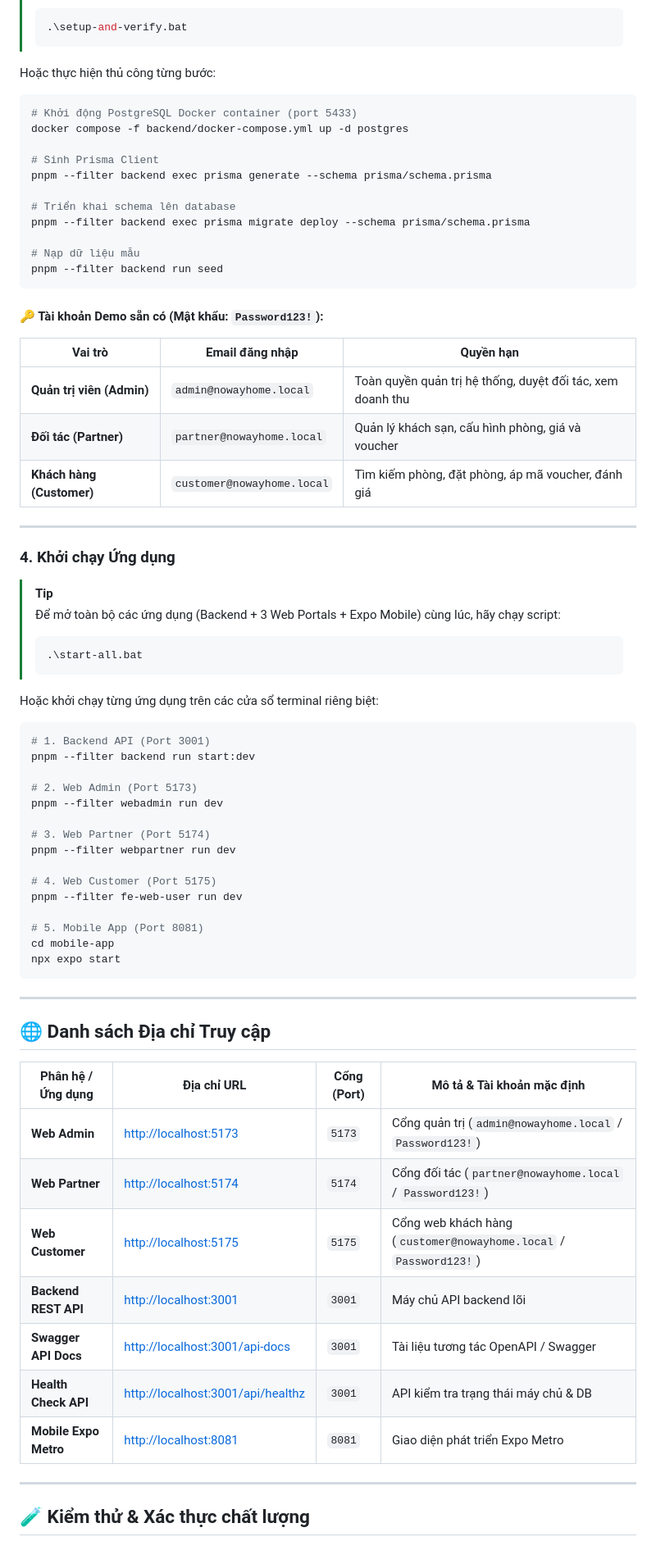
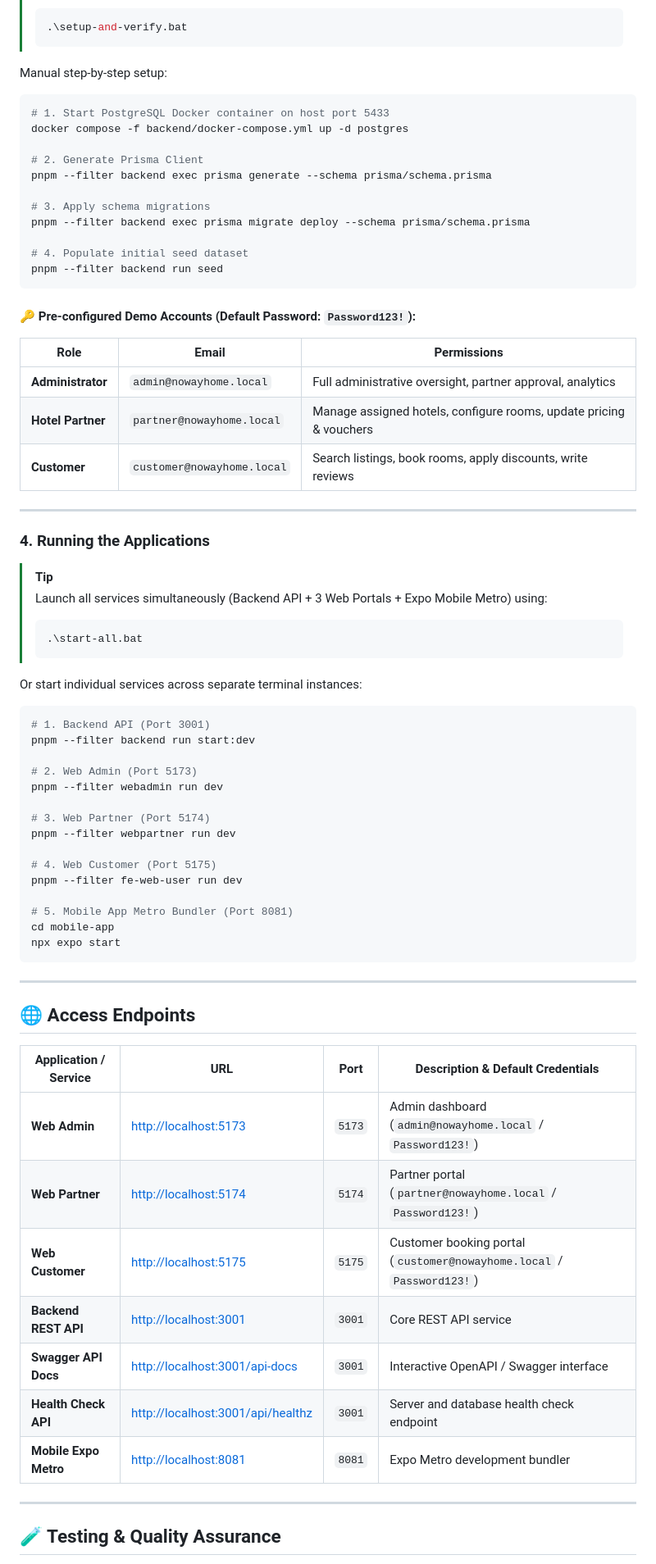
Before and after one commit to Tuannll/cross-platform-hotel-booking, a Markdown page: README.md, the part around one of its changes. Shown at 82% size. GitHub-like rendering.

````diff
--- a/README.md
+++ b/README.md
@@ -169,41 +161,41 @@ CORS_ORIGINS="http://localhost:5173,http://localhost:5174,http://localhost:5175"
 > .\setup-and-verify.bat
 > ```
 
-Hoặc thực hiện thủ công từng bước:
+Manual step-by-step setup:
 
 ```powershell
-# Khởi động PostgreSQL Docker container (port 5433)
+# 1. Start PostgreSQL Docker container on host port 5433
 docker compose -f backend/docker-compose.yml up -d postgres
 
-# Sinh Prisma Client
+# 2. Generate Prisma Client
 pnpm --filter backend exec prisma generate --schema prisma/schema.prisma
 
-# Triển khai schema lên database
+# 3. Apply schema migrations
 pnpm --filter backend exec prisma migrate deploy --schema prisma/schema.prisma
 
-# Nạp dữ liệu mẫu
+# 4. Populate initial seed dataset
 pnpm --filter backend run seed
 ```
 
-#### 🔑 Tài khoản Demo sẵn có (Mật khẩu: `Password123!`):
+#### 🔑 Pre-configured Demo Accounts (Default Password: `Password123!`):
 
-| Vai trò | Email đăng nhập | Quyền hạn |
-| ------- | --------------- | --------- |
-| **Quản trị viên (Admin)** | `admin@nowayhome.local` | Toàn quyền quản trị hệ thống, duyệt đối tác, xem doanh thu |
-| **Đối tác (Partner)** | `partner@nowayhome.local` | Quản lý khách sạn, cấu hình phòng, giá và voucher |
-| **Khách hàng (Customer)** | `customer@nowayhome.local` | Tìm kiếm phòng, đặt phòng, áp mã voucher, đánh giá |
+| Role | Email | Permissions |
+| ---- | ----- | ----------- |
+| **Administrator** | `admin@nowayhome.local` | Full administrative oversight, partner approval, analytics |
+| **Hotel Partner** | `partner@nowayhome.local` | Manage assigned hotels, configure rooms, update pricing & vouchers |
+| **Customer** | `customer@nowayhome.local` | Search listings, book rooms, apply discounts, write reviews |
 
 ---
 
-### 4. Khởi chạy Ứng dụng
+### 4. Running the Applications
 
 > [!TIP]
-> Để mở toàn bộ các ứng dụng (Backend + 3 Web Portals + Expo Mobile) cùng lúc, hãy chạy script:
+> Launch all services simultaneously (Backend API + 3 Web Portals + Expo Mobile Metro) using:
 > ```powershell
 > .\start-all.bat
 > ```
 
-Hoặc khởi chạy từng ứng dụng trên các cửa sổ terminal riêng biệt:
+Or start individual services across separate terminal instances:
 
 ```powershell
 # 1. Backend API (Port 3001)
@@ -218,7 +210,7 @@ pnpm --filter webpartner run dev
 # 4. Web Customer (Port 5175)
 pnpm --filter fe-web-user run dev
 
-# 5. Mobile App (Port 8081)
+# 5. Mobile App Metro Bundler (Port 8081)
 cd mobile-app
 npx expo start
 ```
@@ -226,20 +218,20 @@ npx expo start
 ---
 
 <a id="endpoints"></a>
-## 🌐 Danh sách Địa chỉ Truy cập
+## 🌐 Access Endpoints
 
-| Phân hệ / Ứng dụng | Địa chỉ URL | Cổng (Port) | Mô tả & Tài khoản mặc định |
+| Application / Service | URL | Port | Description & Default Credentials |
 |---|---|---|---|
-| **Web Admin** | [http://localhost:5173](http://localhost:5173) | `5173` | Cổng quản trị (`admin@nowayhome.local` / `Password123!`) |
-| **Web Partner** | [http://localhost:5174](http://localhost:5174) | `5174` | Cổng đối tác (`partner@nowayhome.local` / `Password123!`) |
-| **Web Customer** | [http://localhost:5175](http://localhost:5175) | `5175` | Cổng web khách hàng (`customer@nowayhome.local` / `Password123!`) |
-| **Backend REST API** | [http://localhost:3001](http://localhost:3001) | `3001` | Máy chủ API backend lõi |
-| **Swagger API Docs** | [http://localhost:3001/api-docs](http://localhost:3001/api-docs) | `3001` | Tài liệu tương tác OpenAPI / Swagger |
-| **Health Check API** | [http://localhost:3001/api/healthz](http://localhost:3001/api/healthz) | `3001` | API kiểm tra trạng thái máy chủ & DB |
-| **Mobile Expo Metro** | [http://localhost:8081](http://localhost:8081) | `8081` | Giao diện phát triển Expo Metro |
+| **Web Admin** | [http://localhost:5173](http://localhost:5173) | `5173` | Admin dashboard (`admin@nowayhome.local` / `Password123!`) |
+| **Web Partner** | [http://localhost:5174](http://localhost:5174) | `5174` | Partner portal (`partner@nowayhome.local` / `Password123!`) |
+| **Web Customer** | [http://localhost:5175](http://localhost:5175) | `5175` | Customer booking portal (`customer@nowayhome.local` / `Password123!`) |
+| **Backend REST API** | [http://localhost:3001](http://localhost:3001) | `3001` | Core REST API service |
+| **Swagger API Docs** | [http://localhost:3001/api-docs](http://localhost:3001/api-docs) | `3001` | Interactive OpenAPI / Swagger interface |
+| **Health Check API** | [http://localhost:3001/api/healthz](http://localhost:3001/api/healthz) | `3001` | Server and database health check endpoint |
+| **Mobile Expo Metro** | [http://localhost:8081](http://localhost:8081) | `8081` | Expo Metro development bundler |
 
 ---
 
 <a id="testing"></a>
-## 🧪 Kiểm thử & Xác thực chất lượng
+## 🧪 Testing & Quality Assurance
 
````
Also changed, not shown: other parts of README.md (+81 -88 lines).
